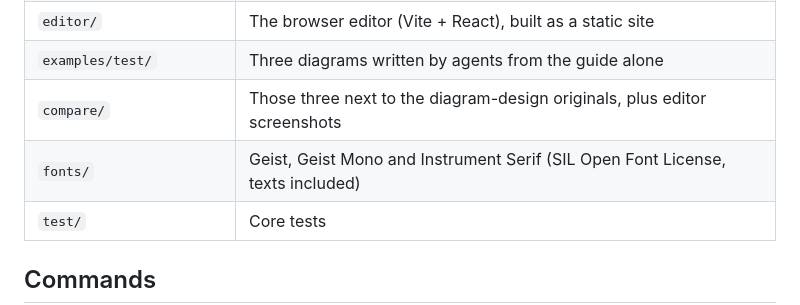
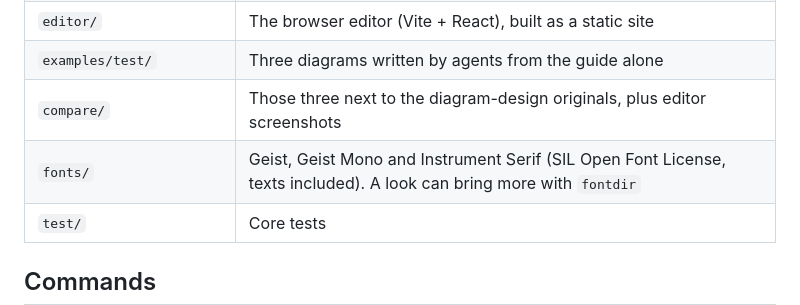
Before and after one commit to coccor/FastDraw, a Markdown page: README.md, the part around the change. Rendered like a GitHub page.

```diff
--- a/README.md
+++ b/README.md
@@ -22,7 +22,7 @@ Status: proof of concept. The design document lives outside this repo, in the pl
 | `editor/` | The browser editor (Vite + React), built as a static site |
 | `examples/test/` | Three diagrams written by agents from the guide alone |
 | `compare/` | Those three next to the diagram-design originals, plus editor screenshots |
-| `fonts/` | Geist, Geist Mono and Instrument Serif (SIL Open Font License, texts included) |
+| `fonts/` | Geist, Geist Mono and Instrument Serif (SIL Open Font License, texts included). A look can bring more with `fontdir` |
 | `test/` | Core tests |
 
 ## Commands
```
Also changed, not shown: guide/look.md (+14 -2 lines), compare/look-own-font.png (added), 14 other files.
